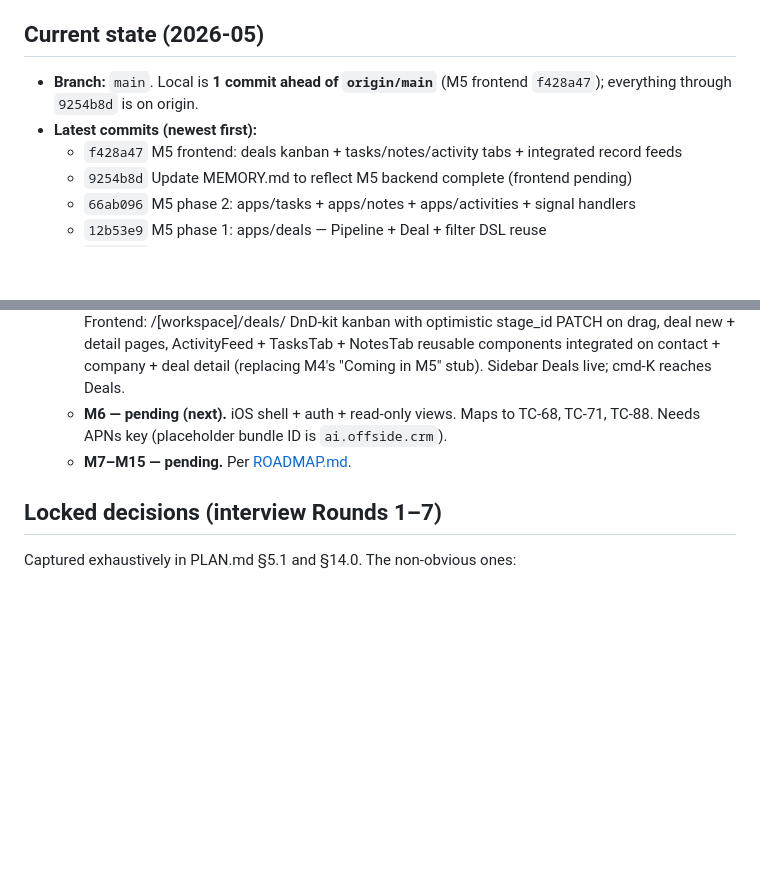
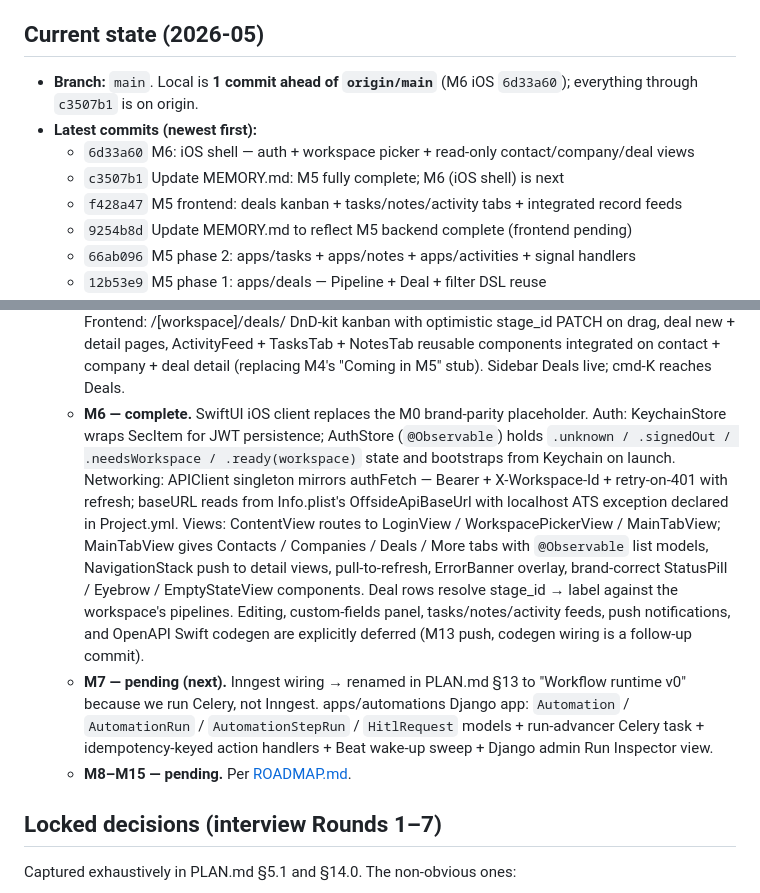
Before and after one commit to offsideAI/offside-labs-studio, a Markdown page: MEMORY.md, 2 parts joined by grey strips. GitHub-like rendering; blank space fills up the shorter version.

Commit message:
Update MEMORY.md: M6 complete; M7 (workflow runtime v0) is next
Marks M6 complete with the iOS shell summary (KeychainStore + AuthStore +
APIClient mirroring authFetch + ContentView router + tab-based read-only
views for contacts/companies/deals + brand parity). Resume points roll
to M7 — apps/automations with the run-advancer Celery task, Automation /
AutomationRun / AutomationStepRun / HitlRequest models, idempotency keys,
Beat wake-up sweep, Django admin Run Inspector.

Co-Authored-By: Claude Opus 4.7 (1M context) <noreply@anthropic.com>

```diff
--- a/MEMORY.md
+++ b/MEMORY.md
@@ -4,8 +4,10 @@
 
 ## Current state (2026-05)
 
-- **Branch:** `main`. Local is **1 commit ahead of `origin/main`** (M5 frontend `f428a47`); everything through `9254b8d` is on origin.
+- **Branch:** `main`. Local is **1 commit ahead of `origin/main`** (M6 iOS `6d33a60`); everything through `c3507b1` is on origin.
 - **Latest commits (newest first):**
+  - `6d33a60` M6: iOS shell — auth + workspace picker + read-only contact/company/deal views
+  - `c3507b1` Update MEMORY.md: M5 fully complete; M6 (iOS shell) is next
   - `f428a47` M5 frontend: deals kanban + tasks/notes/activity tabs + integrated record feeds
   - `9254b8d` Update MEMORY.md to reflect M5 backend complete (frontend pending)
   - `66ab096` M5 phase 2: apps/tasks + apps/notes + apps/activities + signal handlers
@@ -33,8 +35,9 @@
   - **M3 — complete.** AppShell + cmd-K palette (cmdk) + useKeyboardShortcut hook (Cmd-K / "/" / Esc, input-aware). Settings page closes TC-6 (admin role promotion) + TC-9 (owner archive). Six new backend tests.
   - **M4 — complete.** `apps/companies` + `apps/contacts` + `apps/custom_fields` + `apps/imports` ship the records surface. Filter DSL v0 (JSON → Django Q with custom-field JSONB lookups). Frontend: contact + company list/new/detail pages, custom-fields settings (admin), CSV import wizard (upload → mapping review → commit → poll progress) with heuristic header mapper. CustomFieldsPanel renders typed inputs (text/number/select/date/etc) per CustomFieldDef. Hand-authored 0001 migrations for all four apps. Tests: 14 new — contact CRUD + filter DSL + custom field defs + CSV upload + commit + admin-only.
   - **M5 — complete.** Backend: apps/deals (Pipeline + Deal with stages JSONB on Pipeline + stage_id slug + filter DSL reuse), apps/tasks (polymorphic + status/priority enums + completed_at auto-stamp), apps/notes (Markdown + 24h edit window + audit), apps/activities (append-only + signal handlers on Contact/Company/Deal save + DEAL_STAGE_CHANGED). Shared RelatedType/ActivityKind/ActorKind enums in apps.activities.types. 17 new backend tests. Frontend: /[workspace]/deals/ DnD-kit kanban with optimistic stage_id PATCH on drag, deal new + detail pages, ActivityFeed + TasksTab + NotesTab reusable components integrated on contact + company + deal detail (replacing M4's "Coming in M5" stub). Sidebar Deals live; cmd-K reaches Deals.
-  - **M6 — pending (next).** iOS shell + auth + read-only views. Maps to TC-68, TC-71, TC-88. Needs APNs key (placeholder bundle ID is `ai.offside.crm`).
-  - **M7–M15 — pending.** Per [ROADMAP.md](./ROADMAP.md).
+  - **M6 — complete.** SwiftUI iOS client replaces the M0 brand-parity placeholder. Auth: KeychainStore wraps SecItem for JWT persistence; AuthStore (`@Observable`) holds `.unknown / .signedOut / .needsWorkspace / .ready(workspace)` state and bootstraps from Keychain on launch. Networking: APIClient singleton mirrors authFetch — Bearer + X-Workspace-Id + retry-on-401 with refresh; baseURL reads from Info.plist's OffsideApiBaseUrl with localhost ATS exception declared in Project.yml. Views: ContentView routes to LoginView / WorkspacePickerView / MainTabView; MainTabView gives Contacts / Companies / Deals / More tabs with `@Observable` list models, NavigationStack push to detail views, pull-to-refresh, ErrorBanner overlay, brand-correct StatusPill / Eyebrow / EmptyStateView components. Deal rows resolve stage_id → label against the workspace's pipelines. Editing, custom-fields panel, tasks/notes/activity feeds, push notifications, and OpenAPI Swift codegen are explicitly deferred (M13 push, codegen wiring is a follow-up commit).
+  - **M7 — pending (next).** Inngest wiring → renamed in PLAN.md §13 to "Workflow runtime v0" because we run Celery, not Inngest. apps/automations Django app: `Automation` / `AutomationRun` / `AutomationStepRun` / `HitlRequest` models + run-advancer Celery task + idempotency-keyed action handlers + Beat wake-up sweep + Django admin Run Inspector view.
+  - **M8–M15 — pending.** Per [ROADMAP.md](./ROADMAP.md).
 
 ## Locked decisions (interview Rounds 1–7)
 
```
